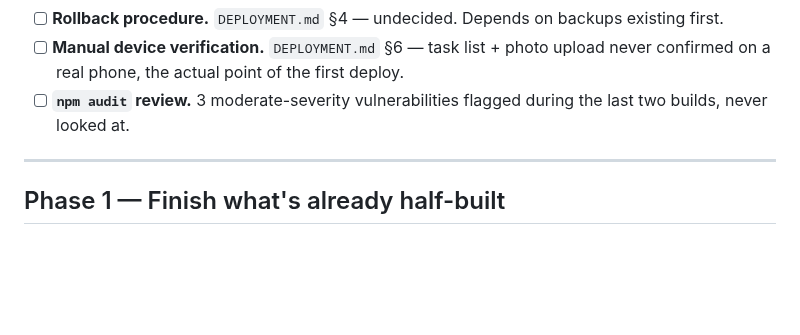
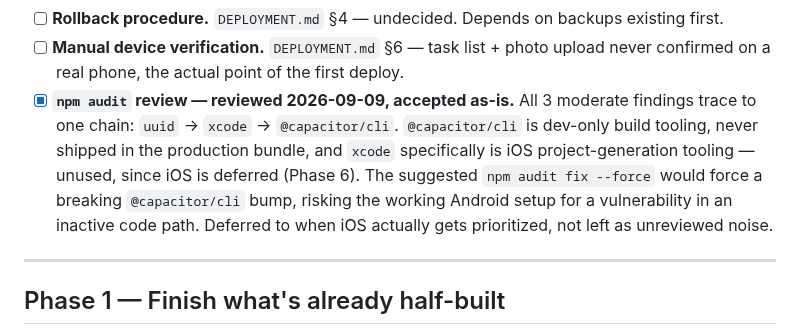
Before and after one commit to gabrielnig/Ark-Workers, a Markdown page: docs/BUILD-PLAN.md, the part around the change. GitHub-like rendering; blank space fills up the shorter version.

Commit message:
Phase 0: npm audit reviewed and closed, dev-only iOS tooling risk accepted and documented

```diff
--- a/docs/BUILD-PLAN.md
+++ b/docs/BUILD-PLAN.md
@@ -30,8 +30,15 @@ matters if this data is unrecoverable.
 - [ ] **Manual device verification.** `DEPLOYMENT.md` §6 — task list +
       photo upload never confirmed on a real phone, the actual point of
       the first deploy.
-- [ ] **`npm audit` review.** 3 moderate-severity vulnerabilities flagged
-      during the last two builds, never looked at.
+- [x] **`npm audit` review — reviewed 2026-09-09, accepted as-is.** All 3
+      moderate findings trace to one chain: `uuid` → `xcode` →
+      `@capacitor/cli`. `@capacitor/cli` is dev-only build tooling, never
+      shipped in the production bundle, and `xcode` specifically is
+      iOS project-generation tooling — unused, since iOS is deferred
+      (Phase 6). The suggested `npm audit fix --force` would force a
+      breaking `@capacitor/cli` bump, risking the working Android setup
+      for a vulnerability in an inactive code path. Deferred to when
+      iOS actually gets prioritized, not left as unreviewed noise.
 
 ---
 
```
